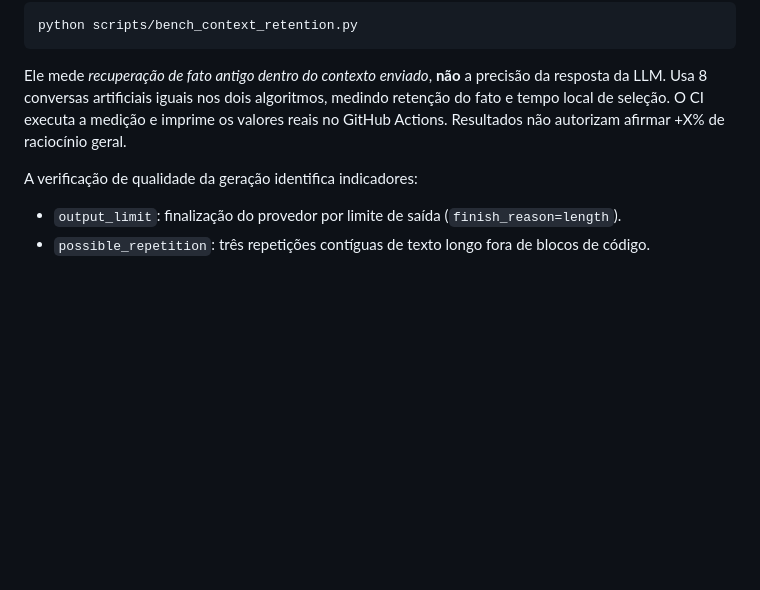
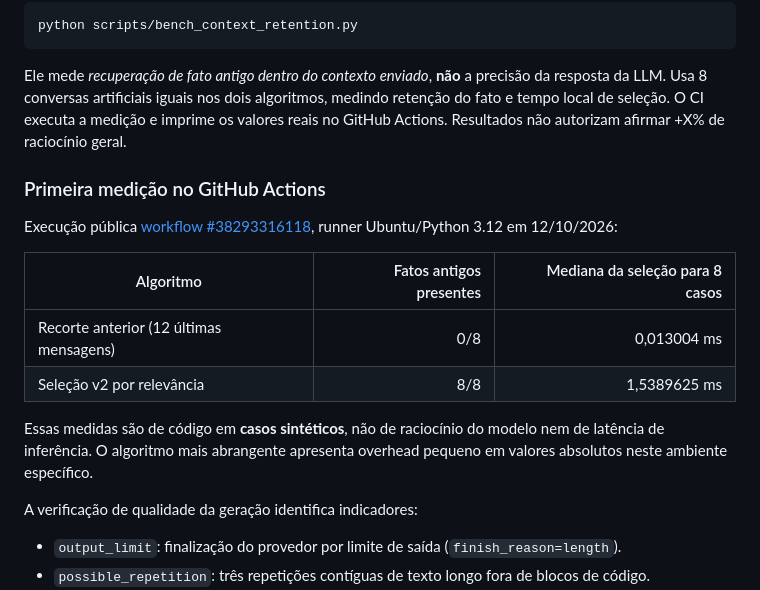
Before and after one commit to mayracanellasoares-bot/ThigasAI, a Markdown page: docs/EVOLUCAO_COGNITIVA_V2.md, the part around the change. Rendered like a GitHub page; blank space fills up the shorter version.

Commit message:
docs: record verified CI context benchmark with traceable run URL

````diff
--- a/docs/EVOLUCAO_COGNITIVA_V2.md
+++ b/docs/EVOLUCAO_COGNITIVA_V2.md
@@ -15,6 +15,18 @@ python scripts/bench_context_retention.py
 ```
 
 Ele mede *recuperação de fato antigo dentro do contexto enviado*, **não** a precisão da resposta da LLM. Usa 8 conversas artificiais iguais nos dois algoritmos, medindo retenção do fato e tempo local de seleção. O CI executa a medição e imprime os valores reais no GitHub Actions. Resultados não autorizam afirmar +X% de raciocínio geral.
+
+### Primeira medição no GitHub Actions
+
+Execução pública [workflow #38293316118](https://github.com/mayracanellasoares-bot/ThigasAI/actions/runs/38293316118), runner Ubuntu/Python 3.12 em 12/10/2026:
+
+| Algoritmo | Fatos antigos presentes | Mediana da seleção para 8 casos |
+|---|---:|---:|
+| Recorte anterior (12 últimas mensagens) | 0/8 | 0,013004 ms |
+| Seleção v2 por relevância | 8/8 | 1,5389625 ms |
+
+Essas medidas são de código em **casos sintéticos**, não de raciocínio do modelo nem de latência de inferência. O algoritmo mais abrangente apresenta overhead pequeno em valores absolutos neste ambiente específico.
+
 
 A verificação de qualidade da geração identifica indicadores:
 - `output_limit`: finalização do provedor por limite de saída (`finish_reason=length`).
````
